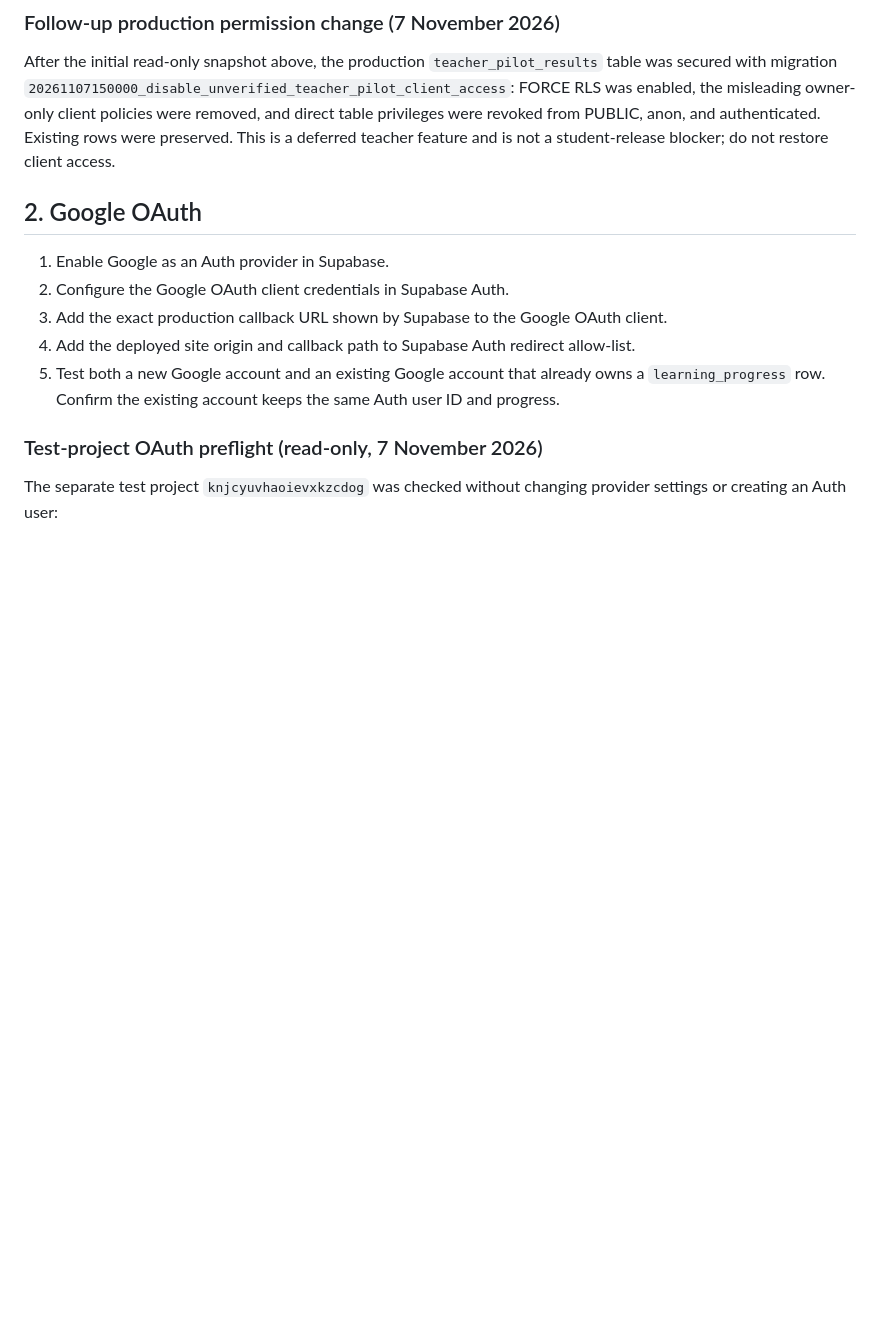
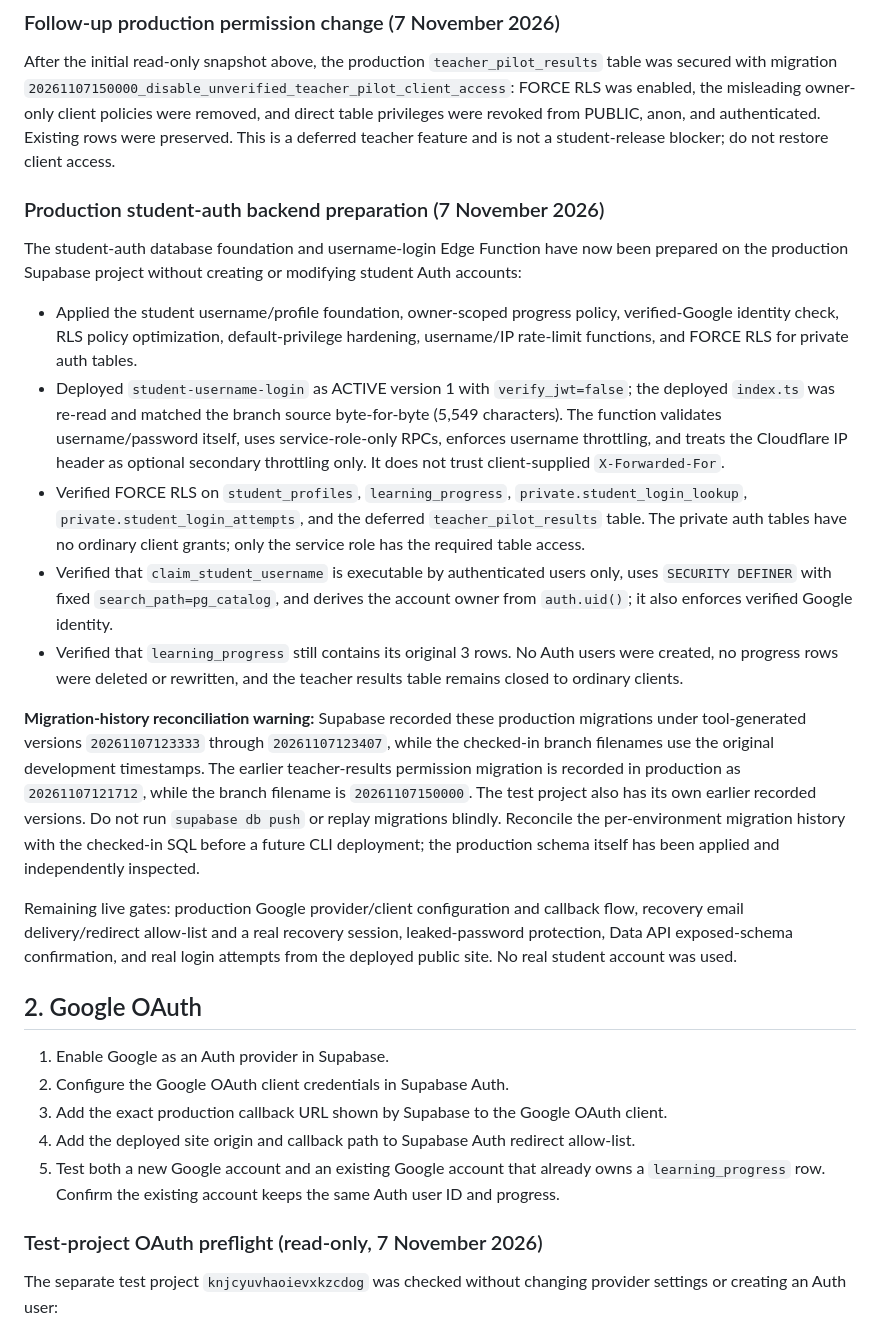
Before and after one commit to mrwael1773/english-hero, a Markdown page: docs/authentication-gateway-deployment.md, the part around the change. Rendered like a GitHub page; blank space fills up the shorter version.

Commit message:
docs: record production student auth backend preparation and migration drift

```diff
--- a/docs/authentication-gateway-deployment.md
+++ b/docs/authentication-gateway-deployment.md
@@ -38,6 +38,20 @@ The separate test project `knjcyuvhaoievxkzcdog` has the eight username-auth mig
 ### Follow-up production permission change (7 November 2026)
 
 After the initial read-only snapshot above, the production `teacher_pilot_results` table was secured with migration `20261107150000_disable_unverified_teacher_pilot_client_access`: FORCE RLS was enabled, the misleading owner-only client policies were removed, and direct table privileges were revoked from PUBLIC, anon, and authenticated. Existing rows were preserved. This is a deferred teacher feature and is not a student-release blocker; do not restore client access.
+
+### Production student-auth backend preparation (7 November 2026)
+
+The student-auth database foundation and username-login Edge Function have now been prepared on the production Supabase project without creating or modifying student Auth accounts:
+
+- Applied the student username/profile foundation, owner-scoped progress policy, verified-Google identity check, RLS policy optimization, default-privilege hardening, username/IP rate-limit functions, and FORCE RLS for private auth tables.
+- Deployed `student-username-login` as ACTIVE version 1 with `verify_jwt=false`; the deployed `index.ts` was re-read and matched the branch source byte-for-byte (5,549 characters). The function validates username/password itself, uses service-role-only RPCs, enforces username throttling, and treats the Cloudflare IP header as optional secondary throttling only. It does not trust client-supplied `X-Forwarded-For`.
+- Verified FORCE RLS on `student_profiles`, `learning_progress`, `private.student_login_lookup`, `private.student_login_attempts`, and the deferred `teacher_pilot_results` table. The private auth tables have no ordinary client grants; only the service role has the required table access.
+- Verified that `claim_student_username` is executable by authenticated users only, uses `SECURITY DEFINER` with fixed `search_path=pg_catalog`, and derives the account owner from `auth.uid()`; it also enforces verified Google identity.
+- Verified that `learning_progress` still contains its original 3 rows. No Auth users were created, no progress rows were deleted or rewritten, and the teacher results table remains closed to ordinary clients.
+
+**Migration-history reconciliation warning:** Supabase recorded these production migrations under tool-generated versions `20261107123333` through `20261107123407`, while the checked-in branch filenames use the original development timestamps. The earlier teacher-results permission migration is recorded in production as `20261107121712`, while the branch filename is `20261107150000`. The test project also has its own earlier recorded versions. Do not run `supabase db push` or replay migrations blindly. Reconcile the per-environment migration history with the checked-in SQL before a future CLI deployment; the production schema itself has been applied and independently inspected.
+
+Remaining live gates: production Google provider/client configuration and callback flow, recovery email delivery/redirect allow-list and a real recovery session, leaked-password protection, Data API exposed-schema confirmation, and real login attempts from the deployed public site. No real student account was used.
 
 ## 2. Google OAuth
 
```
